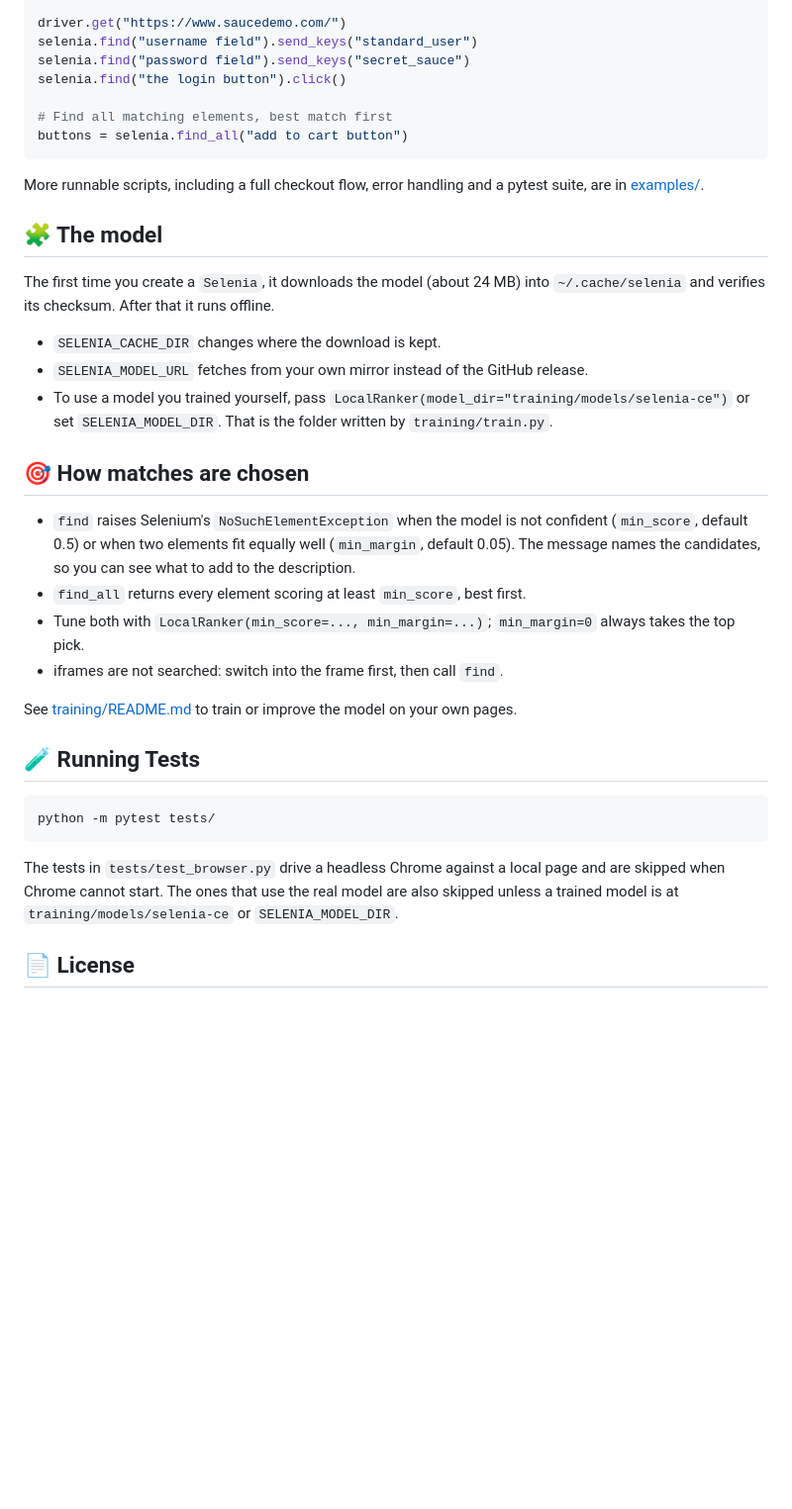
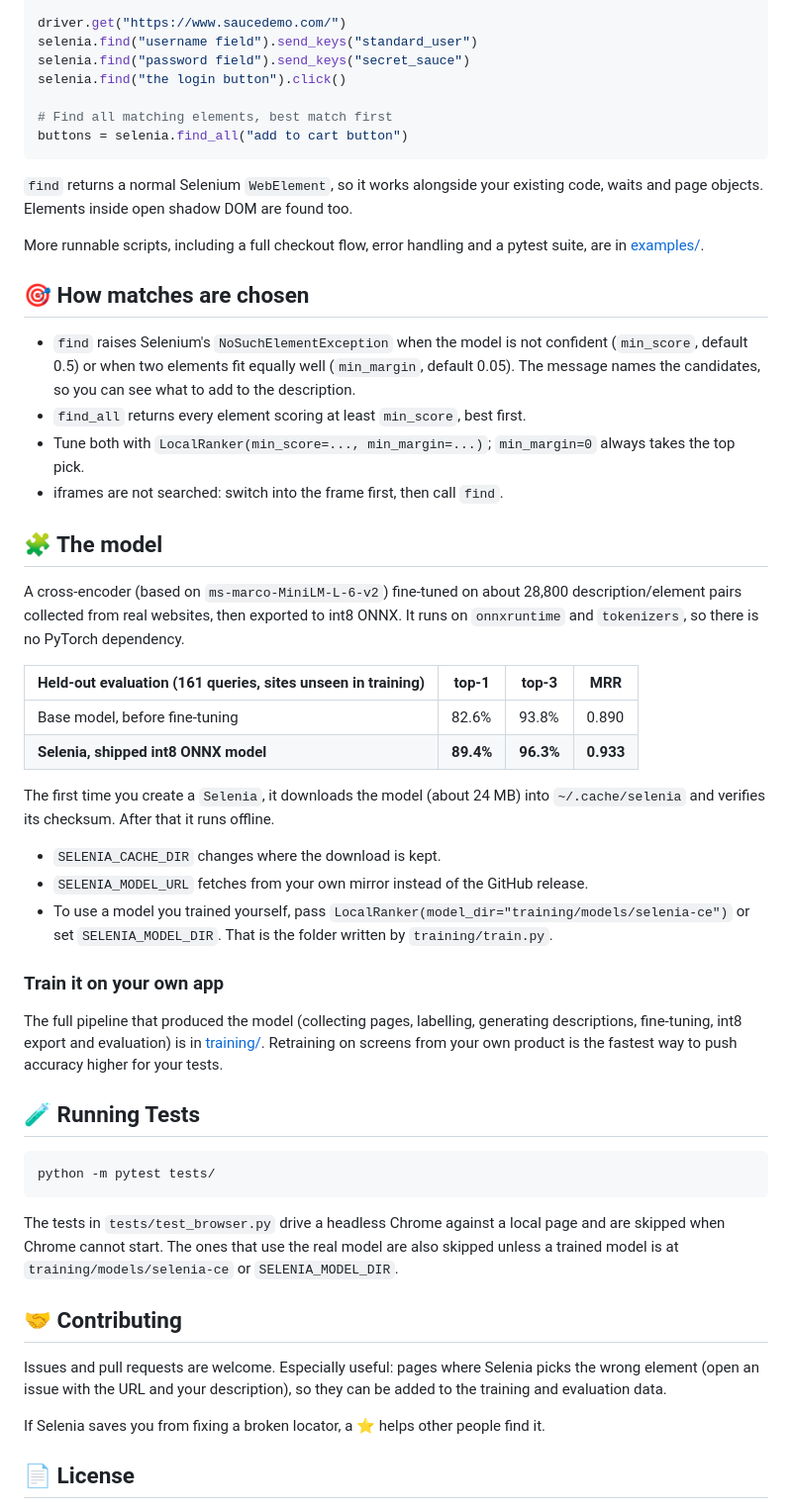
Before and after one commit to penielny/selenia, a Markdown page: README.md, the part around one of its changes. Shown at 99% size. Rendered like a GitHub page; blank space fills up the shorter version.

````diff
--- a/README.md
+++ b/README.md
@@ -42,17 +74,11 @@ selenia.find("the login button").click()
 buttons = selenia.find_all("add to cart button")
 ```
 
+`find` returns a normal Selenium `WebElement`, so it works alongside your existing code, waits and
+page objects. Elements inside open shadow DOM are found too.
+
 More runnable scripts, including a full checkout flow, error handling and a pytest suite, are in
 [examples/](examples/README.md).
-
-## 🧩 The model
-The first time you create a `Selenia`, it downloads the model (about 24 MB) into `~/.cache/selenia`
-and verifies its checksum. After that it runs offline.
-
-- `SELENIA_CACHE_DIR` changes where the download is kept.
-- `SELENIA_MODEL_URL` fetches from your own mirror instead of the GitHub release.
-- To use a model you trained yourself, pass `LocalRanker(model_dir="training/models/selenia-ce")`
-  or set `SELENIA_MODEL_DIR`. That is the folder written by `training/train.py`.
 
 ## 🎯 How matches are chosen
 - `find` raises Selenium's `NoSuchElementException` when the model is not confident (`min_score`,
@@ -62,7 +88,28 @@ and verifies its checksum. After that it runs offline.
 - Tune both with `LocalRanker(min_score=..., min_margin=...)`; `min_margin=0` always takes the top pick.
 - iframes are not searched: switch into the frame first, then call `find`.
 
-See [training/README.md](training/README.md) to train or improve the model on your own pages.
+## 🧩 The model
+A cross-encoder (based on `ms-marco-MiniLM-L-6-v2`) fine-tuned on about 28,800 description/element
+pairs collected from real websites, then exported to int8 ONNX. It runs on `onnxruntime` and
+`tokenizers`, so there is no PyTorch dependency.
+
+| Held-out evaluation (161 queries, sites unseen in training) | top-1 | top-3 | MRR |
+|---|---|---|---|
+| Base model, before fine-tuning | 82.6% | 93.8% | 0.890 |
+| **Selenia, shipped int8 ONNX model** | **89.4%** | **96.3%** | **0.933** |
+
+The first time you create a `Selenia`, it downloads the model (about 24 MB) into `~/.cache/selenia`
+and verifies its checksum. After that it runs offline.
+
+- `SELENIA_CACHE_DIR` changes where the download is kept.
+- `SELENIA_MODEL_URL` fetches from your own mirror instead of the GitHub release.
+- To use a model you trained yourself, pass `LocalRanker(model_dir="training/models/selenia-ce")`
+  or set `SELENIA_MODEL_DIR`. That is the folder written by `training/train.py`.
+
+### Train it on your own app
+The full pipeline that produced the model (collecting pages, labelling, generating descriptions,
+fine-tuning, int8 export and evaluation) is in [training/](training/README.md). Retraining on
+screens from your own product is the fastest way to push accuracy higher for your tests.
 
 ## 🧪 Running Tests
 ```bash
@@ -72,4 +119,11 @@ The tests in `tests/test_browser.py` drive a headless Chrome against a local pag
 when Chrome cannot start. The ones that use the real model are also skipped unless a trained model
 is at `training/models/selenia-ce` or `SELENIA_MODEL_DIR`.
 
+## 🤝 Contributing
+Issues and pull requests are welcome. Especially useful: pages where Selenia picks the wrong
+element (open an issue with the URL and your description), so they can be added to the training
+and evaluation data.
+
+If Selenia saves you from fixing a broken locator, a ⭐ helps other people find it.
+
 ## 📄 License
````
Also changed, not shown: other parts of README.md (+45 -13 lines), docs/demo.gif (added), 4 other files.
